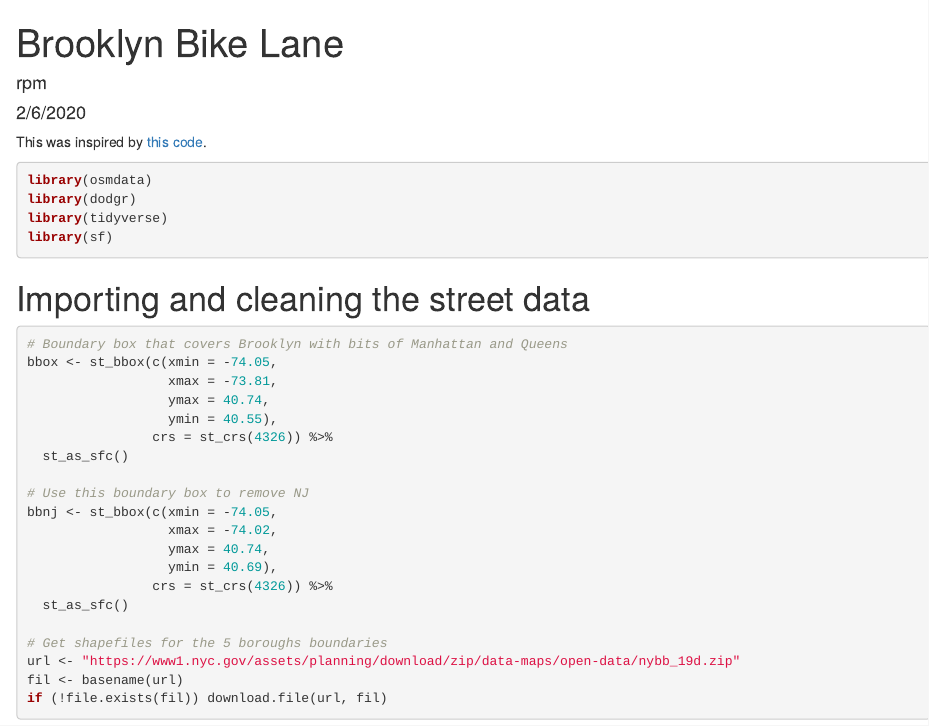
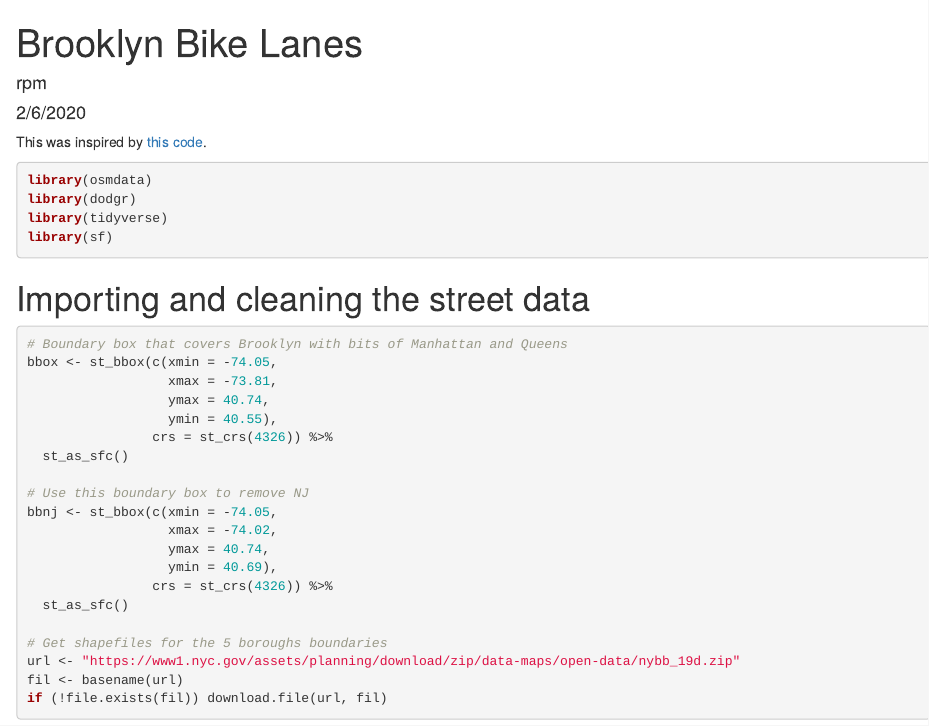
Before and after one commit to ramorel/good_time_fun_time, an R Markdown document (R/bike_lanes_of_brooklyn.Rmd): the page in a window 1100 px wide, from its top. Rendered offline with R 4.5, knitr and Pandoc, with nearby package versions; some code elsewhere in the file could not run offline.

Commit message:
fixed typo in bike lanes code

```diff
--- a/R/bike_lanes_of_brooklyn.Rmd
+++ b/R/bike_lanes_of_brooklyn.Rmd
@@ -1,5 +1,5 @@
 ---
-title: "Brooklyn Bike Lane"
+title: "Brooklyn Bike Lanes"
 author: "rpm"
 date: "2/6/2020"
 output: html_document
```
Also changed, not shown: 1 other file.
